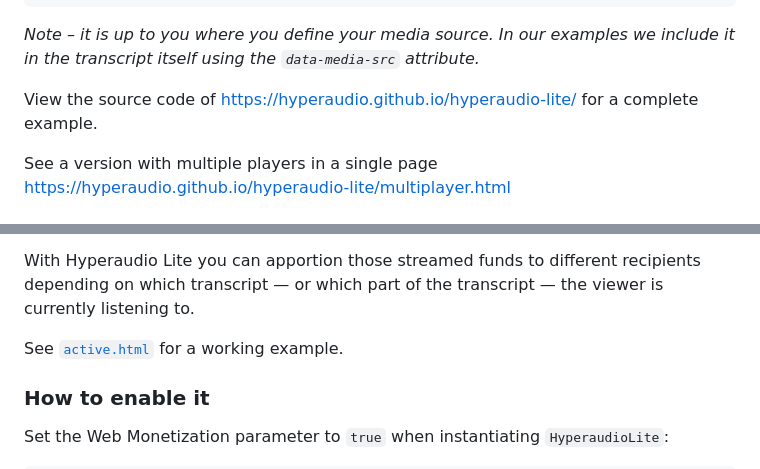
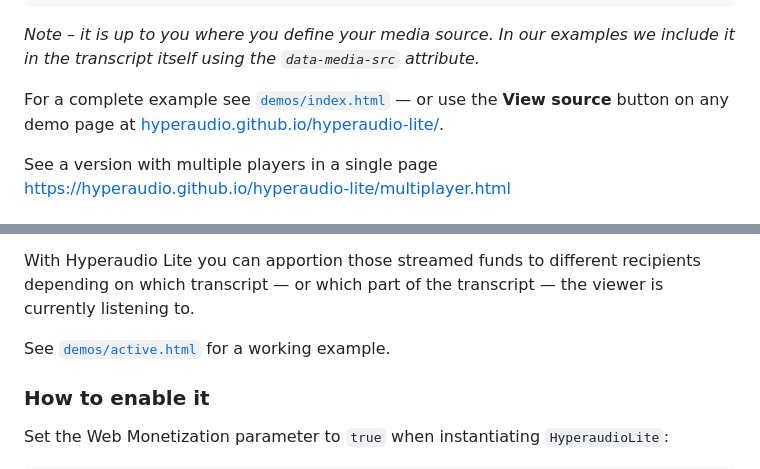
Before and after one commit to hyperaudio/hyperaudio-lite, a Markdown page: README.md, 2 parts joined by grey strips. Drawn GitHub-style.

Commit message:
Update README example links to point at demos/
After #240 the top-level pages are tiny iframe shells, so the README
references that pointed at active.html and the demo URL for source
inspection now show 15-line shells. Point them at demos/ instead.

````diff
--- a/README.md
+++ b/README.md
@@ -268,7 +268,7 @@ You will also need to define your interactive transcript – something like thi
 ```
 *Note – it is up to you where you define your media source. In our examples we include it in the transcript itself using the `data-media-src` attribute.*
 
-View the source code of [https://hyperaudio.github.io/hyperaudio-lite/](https://hyperaudio.github.io/hyperaudio-lite/) for a complete example.
+For a complete example see [`demos/index.html`](./demos/index.html) — or use the **View source** button on any demo page at [hyperaudio.github.io/hyperaudio-lite/](https://hyperaudio.github.io/hyperaudio-lite/).
 
 See a version with multiple players in a single page [https://hyperaudio.github.io/hyperaudio-lite/multiplayer.html](https://hyperaudio.github.io/hyperaudio-lite/multiplayer.html)
 
@@ -348,7 +348,7 @@ cap1.init("hypertranscript", "hyperplayer", '37' , '21'); // transcript Id, play
 
 With Hyperaudio Lite you can apportion those streamed funds to different recipients depending on which transcript — or which part of the transcript — the viewer is currently listening to.
 
-See [`active.html`](./active.html) for a working example.
+See [`demos/active.html`](./demos/active.html) for a working example.
 
 ### How to enable it
 
````
